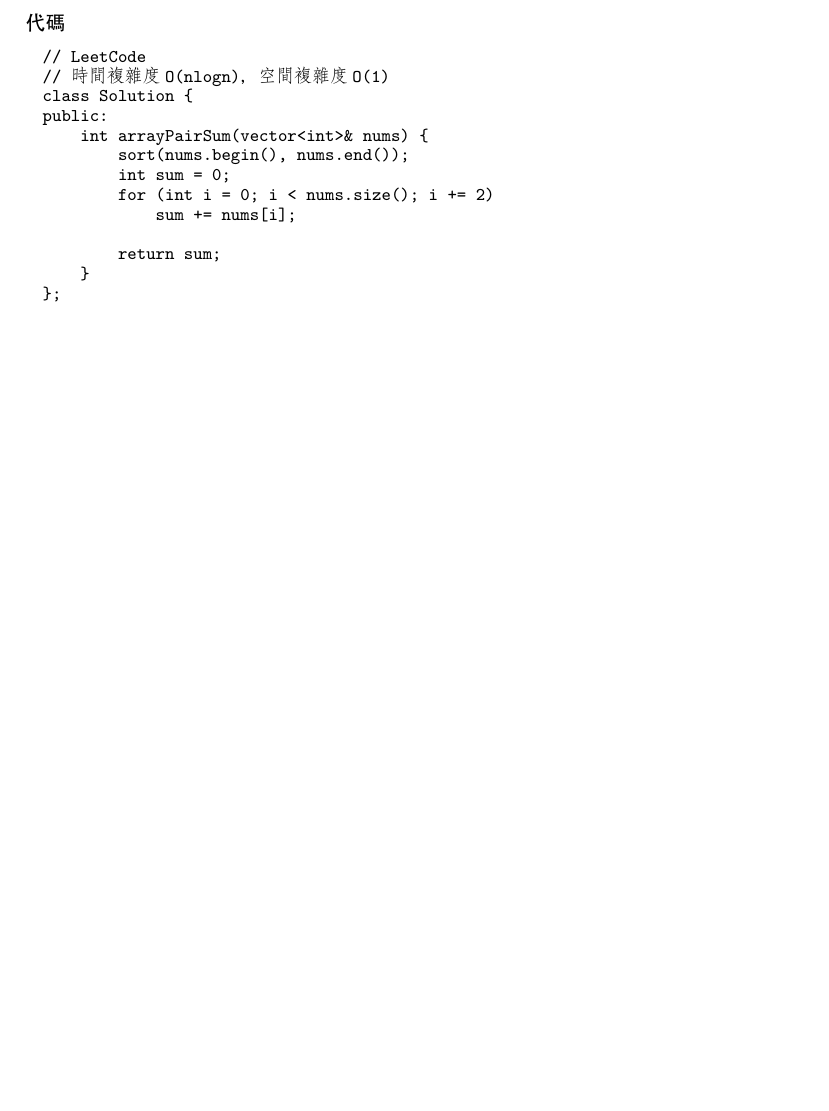
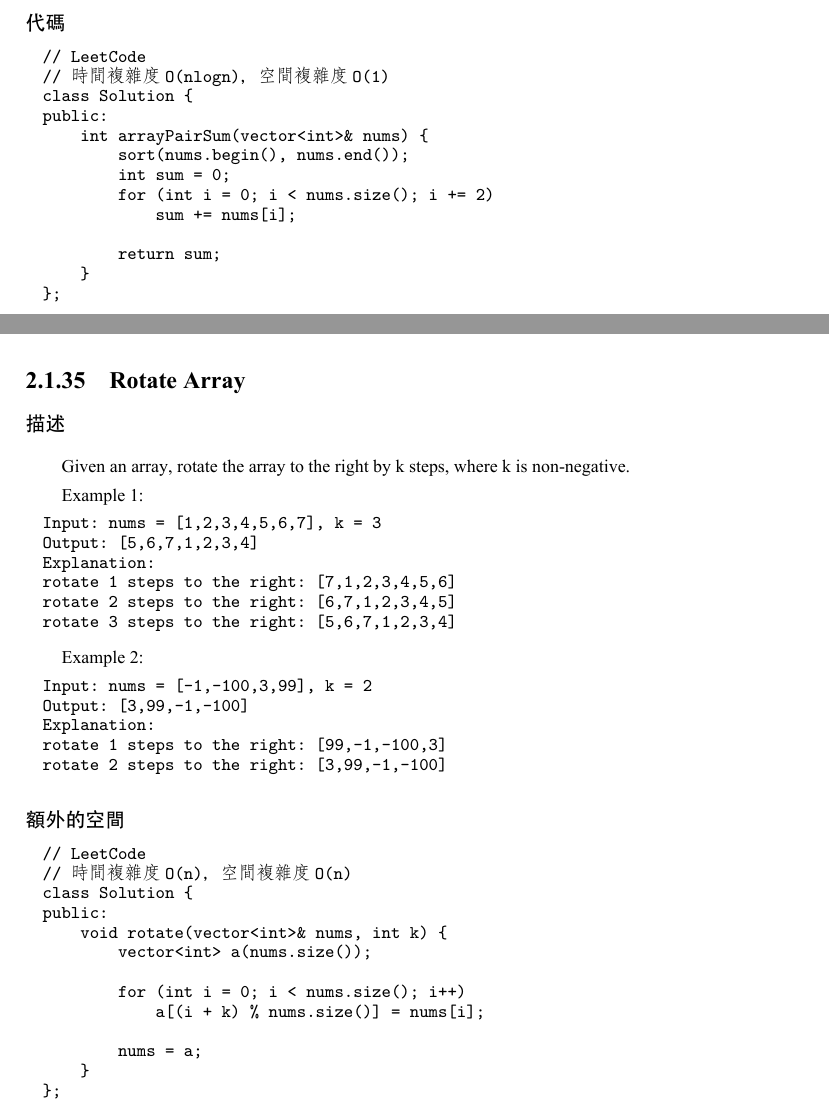
Before and after one commit to soulmachine/leetcode, a LaTeX thesis (C++/leetcode-cpp.tex, which reads C++/chapLinear.tex): part of page 65 of 376 before the commit and two parts of pages 65 and 66 of 379 after it, the two joined at a grey line, cut so that both start at the same text, the shorter picture padded with empty space. The pictures show the PDF file C++/leetcode-cpp.pdf that the author committed with the source.

Commit message:
Added rotated array example

```diff
--- a/C++/chapLinear.tex
+++ b/C++/chapLinear.tex
@@ -2767,3 +2767,43 @@ public:
     }
 };
 \end{Code}
+
+
+\subsection{Rotate Array}
+\label{sec:rotate-array}
+
+\subsubsection{描述}
+Given an array, rotate the array to the right by k steps, where k is non-negative.
+
+Example 1:
+\begin{Code}
+Input: nums = [1,2,3,4,5,6,7], k = 3
+Output: [5,6,7,1,2,3,4]
+Explanation:
+rotate 1 steps to the right: [7,1,2,3,4,5,6]
+rotate 2 steps to the right: [6,7,1,2,3,4,5]
+rotate 3 steps to the right: [5,6,7,1,2,3,4]
+\end{Code}
+
+Example 2:
+\begin{Code}
+Input: nums = [-1,-100,3,99], k = 2
+Output: [3,99,-1,-100]
+Explanation:
+rotate 1 steps to the right: [99,-1,-100,3]
+rotate 2 steps to the right: [3,99,-1,-100]
+\end{Code}
+
+\subsubsection{額外的空間}
+\begin{Code}
+// LeetCode
+// 時間複雜度O(n)，空間複雜度O(n)
+class Solution {
+public:
+    void rotate(vector<int>& nums, int k) {
+        vector<int> a(nums.size());
+
+        for (int i = 0; i < nums.size(); i++)
+            a[(i + k) % nums.size()] = nums[i];
+
+        nums = a;
@@ -2769,0 +2818,10 @@ public:
+\end{center}
+
+\begin{Code}
+// LeetCode
+// 時間複雜度O(n)，空間複雜度O(1)
+class Solution {
+public:
+    void rotate(vector<int>& nums, int k) {
+        k = k % nums.size();
+        int count = 0;
@@ -2769,0 +2845,16 @@ public:
+\begin{Code}
+Original List                   : 1 2 3 4 5 6 7
+After reversing all numbers     : 7 6 5 4 3 2 1
+After reversing first k numbers : 5 6 7 4 3 2 1
+After revering last n-k numbers : 5 6 7 1 2 3 4 --> Result
+\end{Code}
+
+\begin{Code}
+// LeetCode
+// 時間複雜度O(n)，空間複雜度O(1)
+class Solution {
+public:
+    void rotate(vector<int>& nums, int k) {
+        k %= nums.size();
+        reverse(nums, 0, nums.size() - 1);
+        reverse(nums, 0, k - 1);
```
Also changed, not shown: C++/leetcode-cpp.pdf, C++/chapLinear.tex (39 more changed lines).
